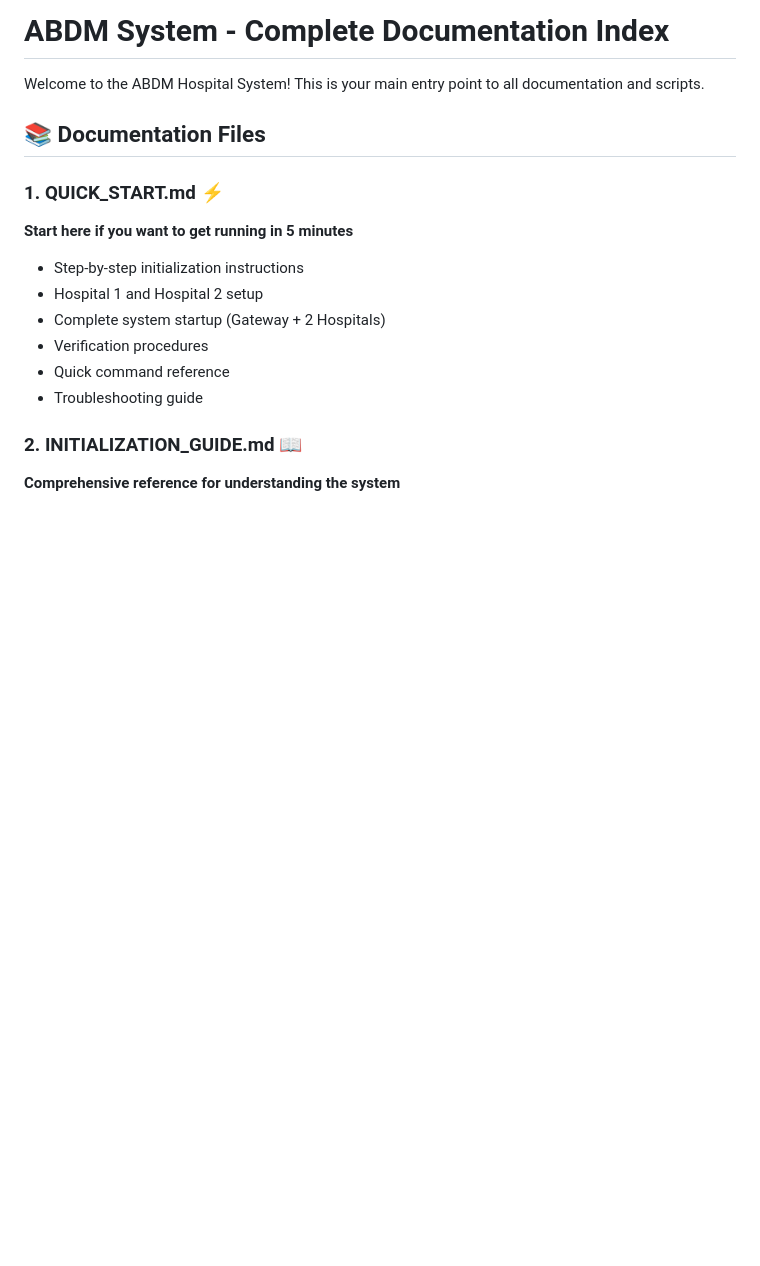
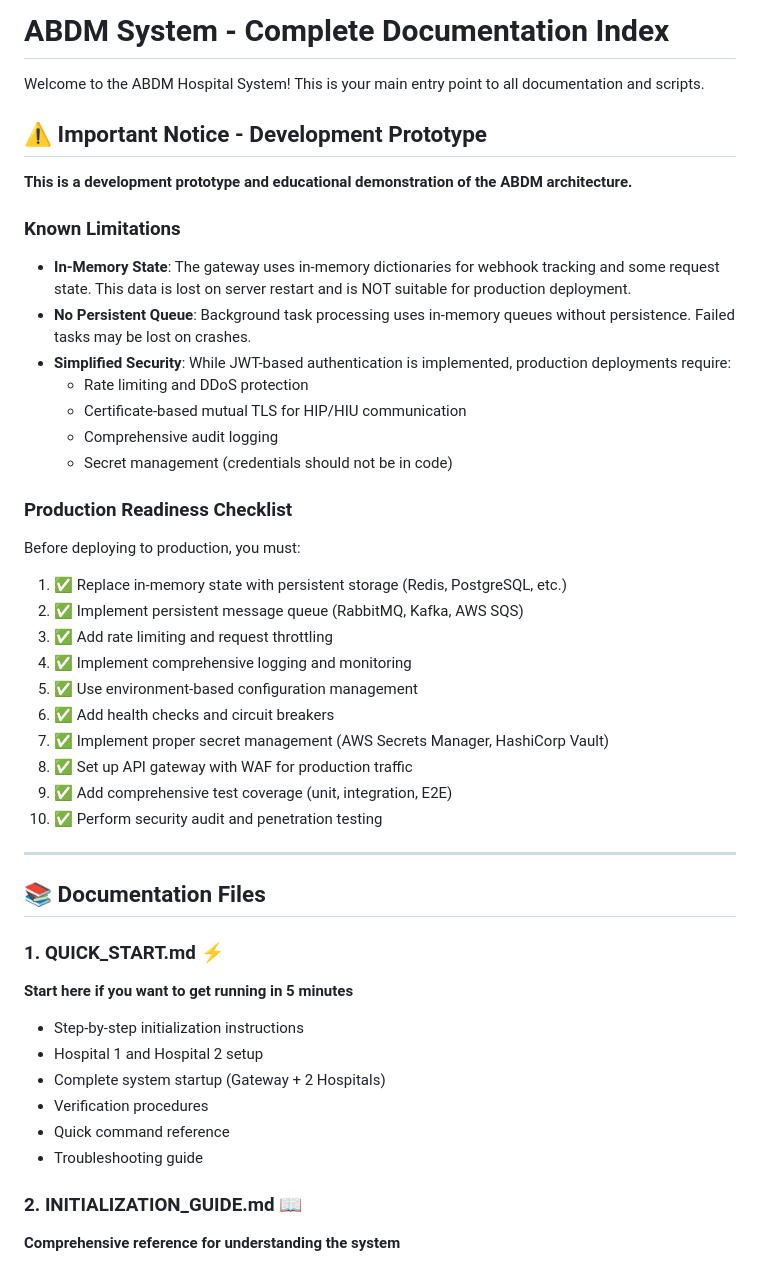
Before and after one commit to 21f2003348/abdm, a Markdown page: README.md, the part around the change. Drawn GitHub-style; blank space fills up the shorter version.

Commit message:
Solveed some of the issues

```diff
--- a/README.md
+++ b/README.md
@@ -1,6 +1,37 @@
 # ABDM System - Complete Documentation Index
 
 Welcome to the ABDM Hospital System! This is your main entry point to all documentation and scripts.
+
+## ⚠️ Important Notice - Development Prototype
+
+**This is a development prototype and educational demonstration of the ABDM architecture.**
+
+### Known Limitations
+
+- **In-Memory State**: The gateway uses in-memory dictionaries for webhook tracking and some request state. This data is lost on server restart and is NOT suitable for production deployment.
+- **No Persistent Queue**: Background task processing uses in-memory queues without persistence. Failed tasks may be lost on crashes.
+- **Simplified Security**: While JWT-based authentication is implemented, production deployments require:
+  - Rate limiting and DDoS protection
+  - Certificate-based mutual TLS for HIP/HIU communication
+  - Comprehensive audit logging
+  - Secret management (credentials should not be in code)
+
+### Production Readiness Checklist
+
+Before deploying to production, you must:
+
+1. ✅ Replace in-memory state with persistent storage (Redis, PostgreSQL, etc.)
+2. ✅ Implement persistent message queue (RabbitMQ, Kafka, AWS SQS)
+3. ✅ Add rate limiting and request throttling
+4. ✅ Implement comprehensive logging and monitoring
+5. ✅ Use environment-based configuration management
+6. ✅ Add health checks and circuit breakers
+7. ✅ Implement proper secret management (AWS Secrets Manager, HashiCorp Vault)
+8. ✅ Set up API gateway with WAF for production traffic
+9. ✅ Add comprehensive test coverage (unit, integration, E2E)
+10. ✅ Perform security audit and penetration testing
+
+---
 
 ## 📚 Documentation Files
 
```
